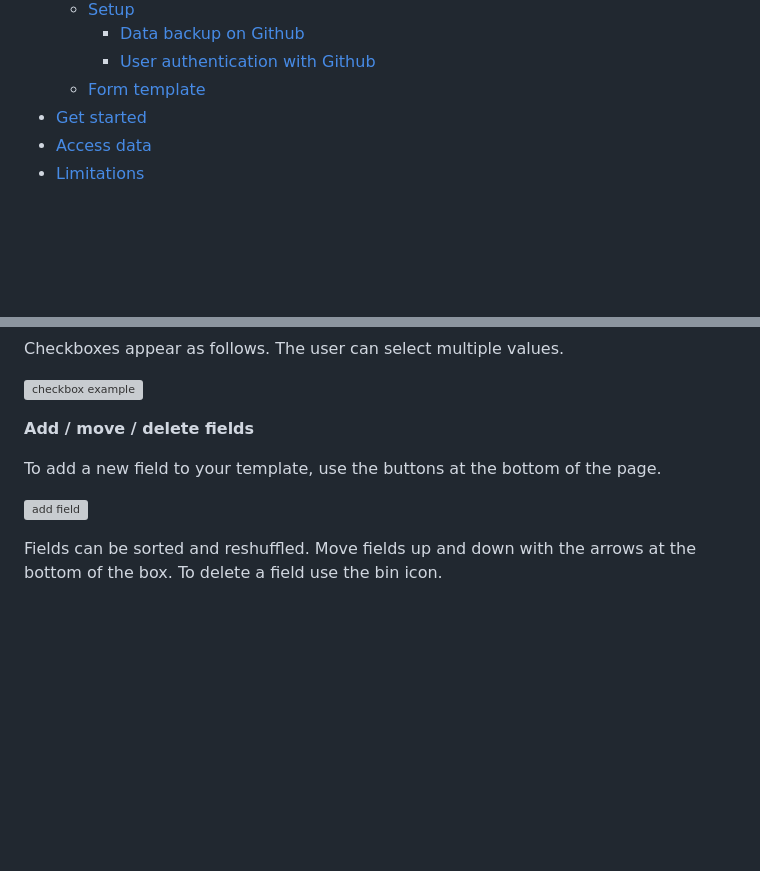
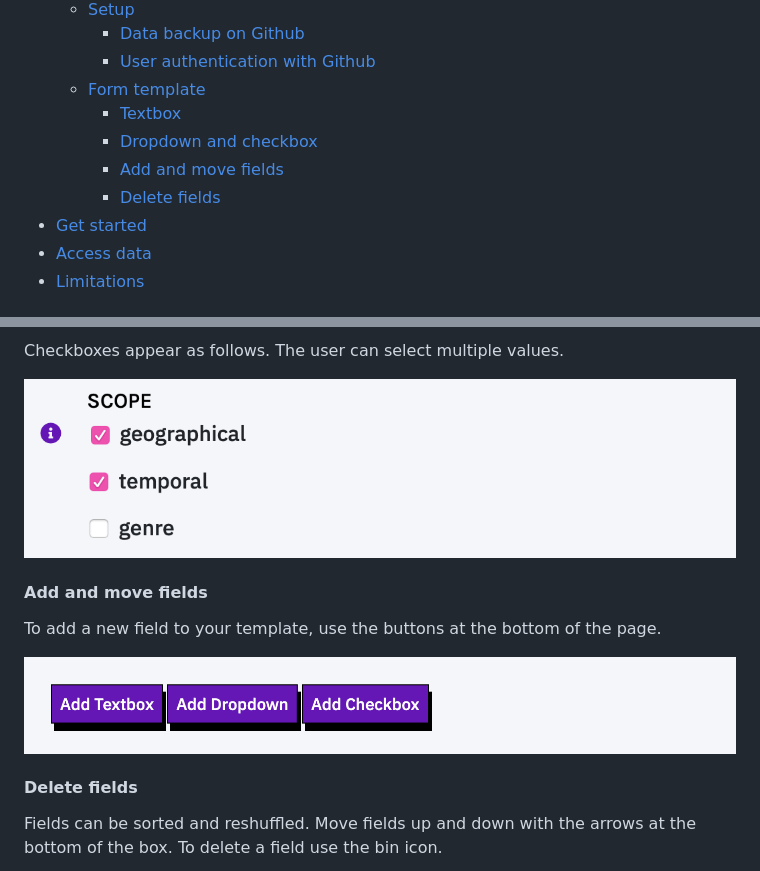
Before and after one commit to polifonia-project/registry_app, a Markdown page: README.md, 2 parts joined by grey strips. GitHub-like rendering; pictures changed too: docs/add_field.png (added), docs/checkbox.png (added); blank space fills up the shorter version; grey boxes are pictures that could not be loaded.

Commit message:
update docs #33

```diff
--- a/README.md
+++ b/README.md
@@ -18,6 +18,10 @@ CLEF (*Crowdsourcing Linked Entities via web Form*) is a lightweight Linked Open
       - [Data backup on Github](#data-backup-on-github)
       - [User authentication with Github](#user-authentication-with-github)
    - [Form template](#form-template)
+      - [Textbox](#textbox)
+      - [Dropdown and checkbox](#dropdown-and-checkbox)
+      - [Add and move fields](#add-and-move-fields)
+      - [Delete fields](#delete-fields)
  - [Get started](#tutorial)
  - [Access data](#access-data)
  - [Limitations](#limitations)
@@ -293,11 +271,13 @@ Checkboxes appear as follows. The user can select multiple values.
 
 ![checkbox example](docs/checkbox.png)
 
-**Add / move / delete fields**
+#### Add and move fields
 
 To add a new field to your template, use the buttons at the bottom of the page.
 
 ![add field](docs/add_field.png)
+
+#### Delete fields
 
 Fields can be sorted and reshuffled. Move fields up and down with the arrows at the bottom of the box. To delete a field use the bin icon.
 
```
Also changed, not shown: other parts of README.md (+3 -29 lines), docs/dropdown.png (added), docs/move.png (added).
